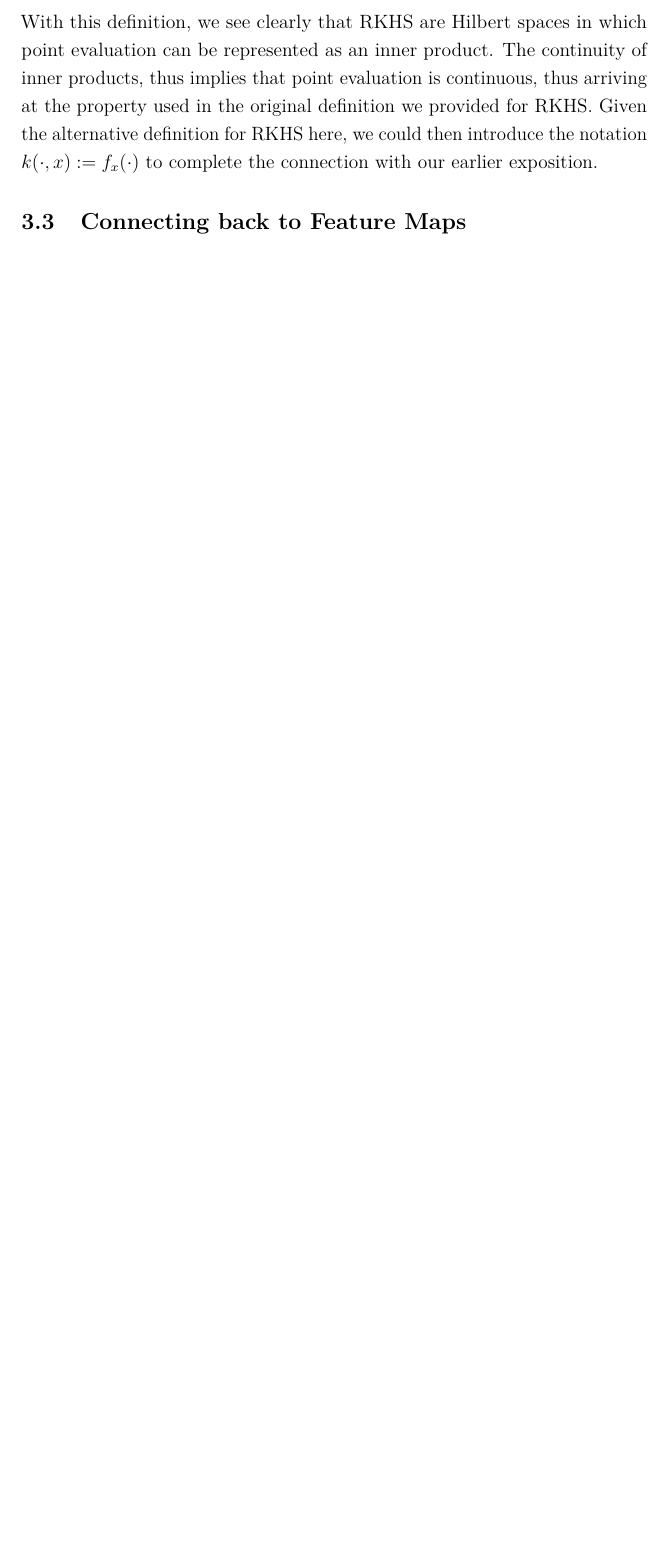
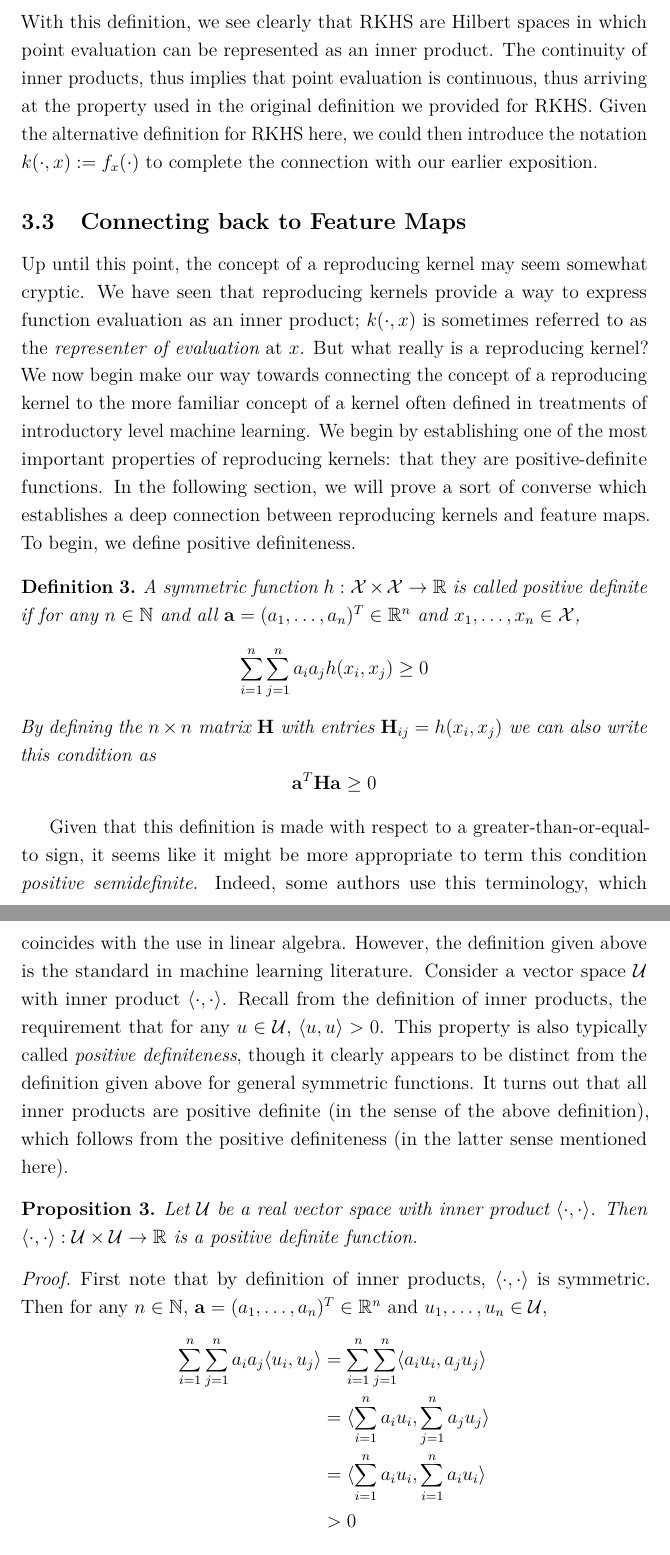
Before and after one commit to arob5/typed-notes, a LaTeX document (RKHS_notes.tex): part of page 9 of 9 before the commit and two parts of pages 9 and 10 of 11 after it, the two joined at a grey line, cut so that both start at the same text, the shorter picture padded with empty space. Compiled offline with pdfLaTeX.

Commit message:
Progress on RKHS notes.

```diff
--- a/RKHS_notes.tex
+++ b/RKHS_notes.tex
@@ -186,3 +186,34 @@ or
  is continuous, thus arriving at the property used in the original definition we provided for RKHS. Given the alternative definition for RKHS here, we could then introduce the notation
  $k(\cdot, x) := f_x(\cdot)$ to complete the connection with our earlier exposition.
 
+\subsection{Connecting back to Feature Maps}
+ Up until this point, the concept of a reproducing kernel may seem somewhat cryptic. We have seen that reproducing kernels provide a way to express function evaluation as an inner product;
+ $k(\cdot, x)$ is sometimes referred to as the \textit{representer of evaluation} at $x$. But what really is a reproducing kernel? We now begin make our way towards connecting the concept of a
+ reproducing kernel to the more familiar concept of a kernel often defined in treatments of introductory level machine learning. We begin by establishing one of the most important properties of
+ reproducing kernels: that they are positive-definite functions. In the following section, we will prove a sort of converse which establishes a deep connection between reproducing kernels and
+ feature maps. To begin, we define positive definiteness.
+ \begin{definition}
+ A symmetric function $h: \mathcal{X} \times \mathcal{X} \to \R$ is called positive definite if for any $n \in \mathbb{N}$ and all $\mathbf{a} = (a_1, \dots, a_n)^T \in \R^n$ and
+ $x_1, \dots, x_n \in \mathcal{X}$,
+ \[\sum_{i = 1}^{n} \sum_{j = 1}^{n} a_i a_j h(x_i, x_j) \geq 0\]
+ By defining the $n \times n$ matrix $\mathbf{H}$ with entries $\mathbf{H}_{ij} = h(x_i, x_j)$ we can also write this condition as
+ \[\mathbf{a}^T \mathbf{H} \mathbf{a} \geq 0\]
+ \end{definition}
+ Given that this definition is made with respect to a greater-than-or-equal-to sign, it seems like it might be more appropriate to term this condition \textit{positive semidefinite}. Indeed, some authors
+ use this terminology, which coincides with the use in linear algebra. However, the definition given above is the standard in machine learning literature. Consider a vector space $\mathcal{U}$ with inner product
+ $\langle \cdot, \cdot \rangle$. Recall from the definition of inner products, the requirement that for any $u \in \mathcal{U}$, $\langle u, u \rangle > 0$. This property is also typically
+ called \textit{positive definiteness}, though it clearly appears to be distinct from the definition given above for general symmetric functions. It turns out that all inner products are positive definite (in the sense of
+ the above definition), which follows from the positive definiteness (in the latter sense mentioned here).
+ \begin{prop}
+ Let $\mathcal{U}$ be a real vector space with inner product $\langle \cdot, \cdot \rangle$. Then
+ $\langle \cdot, \cdot \rangle: \mathcal{U} \times \mathcal{U} \to \R$ is a positive definite function.
+ \end{prop}
+\begin{proof}
+ First note that by definition of inner products, $\langle \cdot, \cdot \rangle$ is symmetric. Then for any $n \in \mathbb{N}$, $\mathbf{a} = (a_1, \dots, a_n)^T \in \R^n$ and
+ $u_1, \dots, u_n \in \mathcal{U}$,
+ \begin{align*}
+ \sum_{i = 1}^{n} \sum_{j = 1}^{n} a_i a_j \langle u_i, u_j \rangle &=  \sum_{i = 1}^{n} \sum_{j = 1}^{n} \langle a_i u_i, a_j u_j \rangle \\
+ 										                 &= \langle \sum_{i = 1}^{n}  a_i u_i, \sum_{j = 1}^{n}  a_j u_j \rangle  \\
+										                 &= \langle \sum_{i = 1}^{n}  a_i u_i, \sum_{i = 1}^{n}  a_i u_i \rangle \\
+										                 &> 0
+ \end{align*}
@@ -189,5 +240,6 @@ or
 
-\subsection{Connecting back to Feature Maps}
+
+
 
 
 \section{Applications}
```
Also changed, not shown: RKHS_notes.tex (24 more changed lines).
